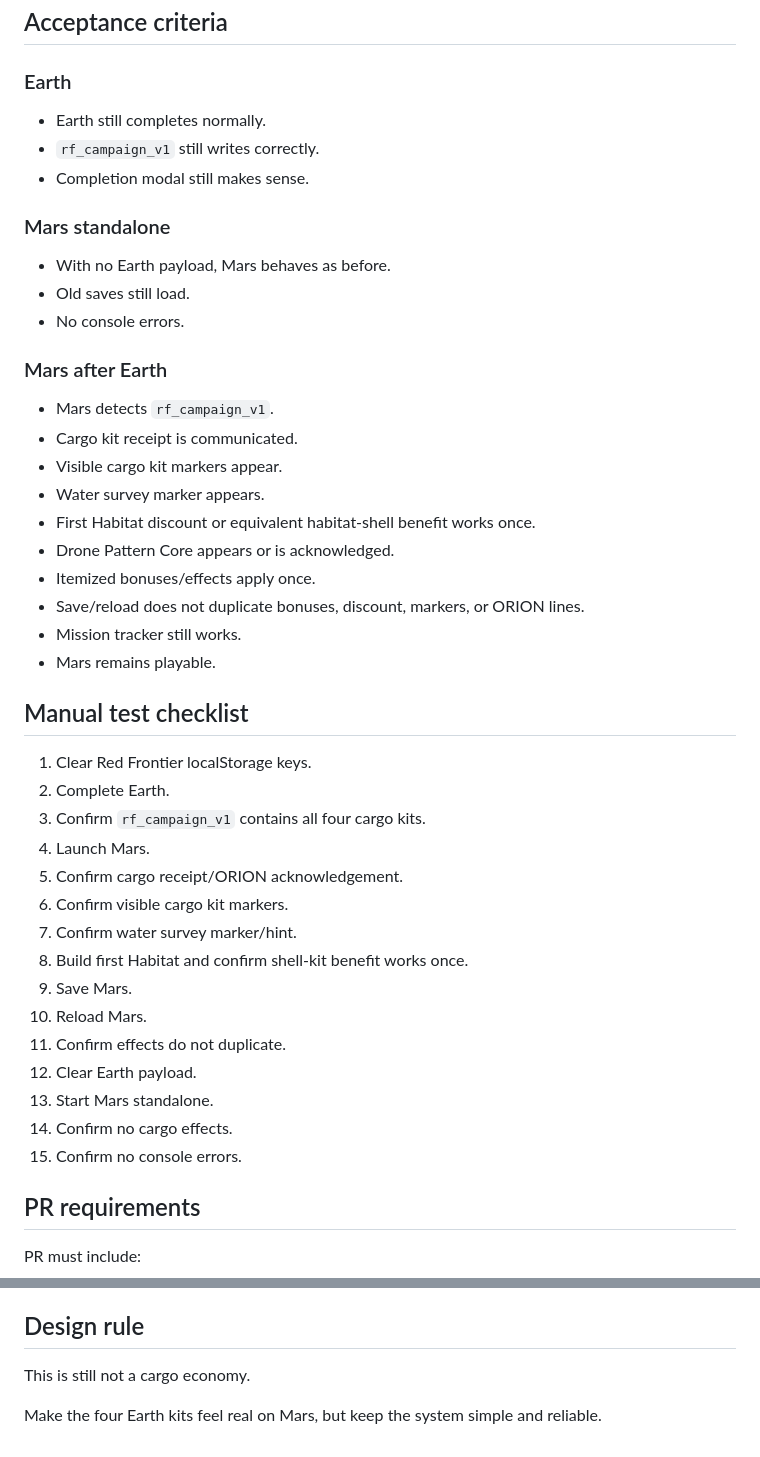
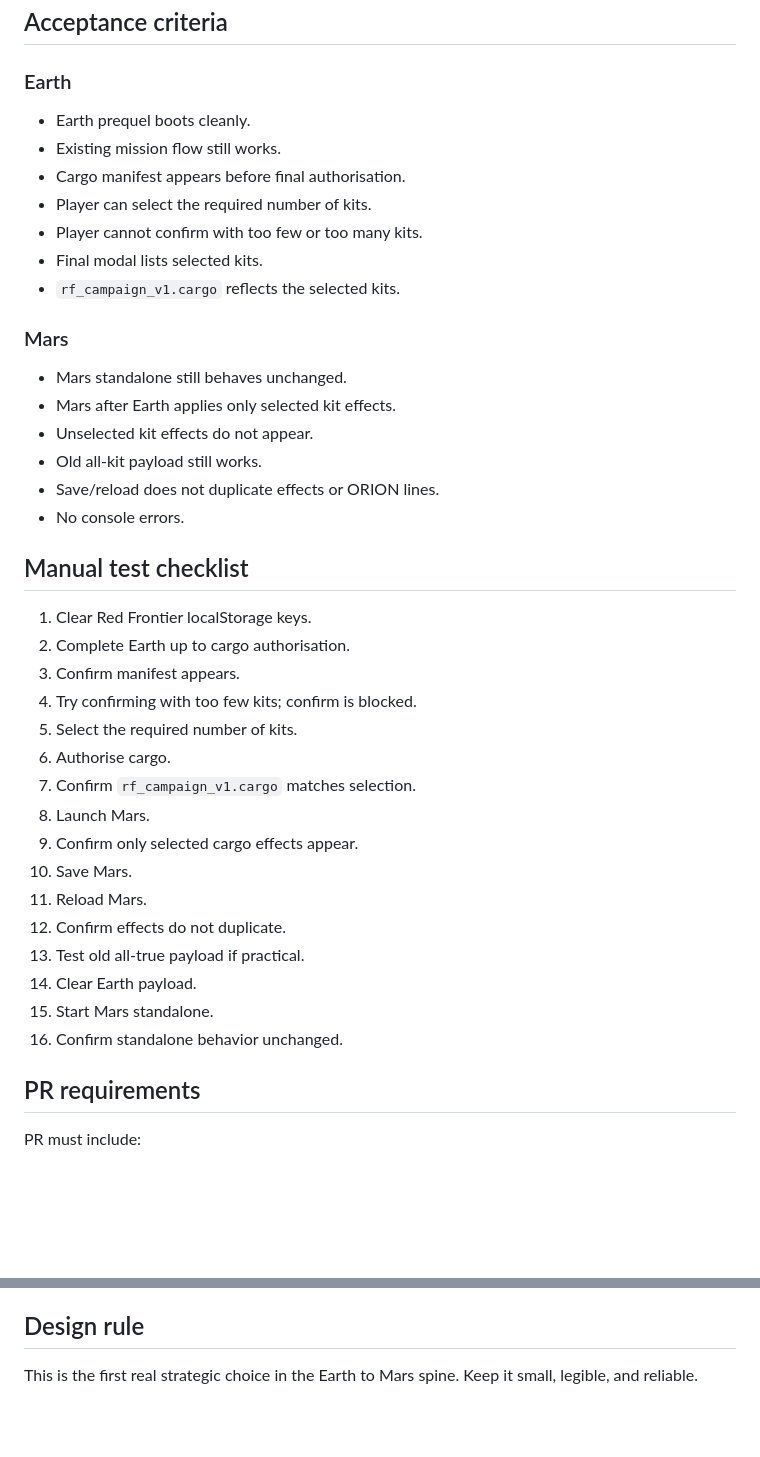
Before and after one commit to przemekzur/games, a Markdown page: agent-tasks/NEXT.md, 2 parts joined by grey strips. Drawn GitHub-style; blank space fills up the shorter version.

```diff
--- a/agent-tasks/NEXT.md
+++ b/agent-tasks/NEXT.md
@@ -221,46 +145,41 @@ Do not add:
 
 ### Earth
 
-- Earth still completes normally.
-- `rf_campaign_v1` still writes correctly.
-- Completion modal still makes sense.
+- Earth prequel boots cleanly.
+- Existing mission flow still works.
+- Cargo manifest appears before final authorisation.
+- Player can select the required number of kits.
+- Player cannot confirm with too few or too many kits.
+- Final modal lists selected kits.
+- `rf_campaign_v1.cargo` reflects the selected kits.
 
-### Mars standalone
+### Mars
 
-- With no Earth payload, Mars behaves as before.
-- Old saves still load.
+- Mars standalone still behaves unchanged.
+- Mars after Earth applies only selected kit effects.
+- Unselected kit effects do not appear.
+- Old all-kit payload still works.
+- Save/reload does not duplicate effects or ORION lines.
 - No console errors.
-
-### Mars after Earth
-
-- Mars detects `rf_campaign_v1`.
-- Cargo kit receipt is communicated.
-- Visible cargo kit markers appear.
-- Water survey marker appears.
-- First Habitat discount or equivalent habitat-shell benefit works once.
-- Drone Pattern Core appears or is acknowledged.
-- Itemized bonuses/effects apply once.
-- Save/reload does not duplicate bonuses, discount, markers, or ORION lines.
-- Mission tracker still works.
-- Mars remains playable.
 
 ## Manual test checklist
 
 1. Clear Red Frontier localStorage keys.
-2. Complete Earth.
-3. Confirm `rf_campaign_v1` contains all four cargo kits.
-4. Launch Mars.
-5. Confirm cargo receipt/ORION acknowledgement.
-6. Confirm visible cargo kit markers.
-7. Confirm water survey marker/hint.
-8. Build first Habitat and confirm shell-kit benefit works once.
-9. Save Mars.
-10. Reload Mars.
-11. Confirm effects do not duplicate.
-12. Clear Earth payload.
-13. Start Mars standalone.
-14. Confirm no cargo effects.
-15. Confirm no console errors.
+2. Complete Earth up to cargo authorisation.
+3. Confirm manifest appears.
+4. Try confirming with too few kits; confirm is blocked.
+5. Select the required number of kits.
+6. Authorise cargo.
+7. Confirm `rf_campaign_v1.cargo` matches selection.
+8. Launch Mars.
+9. Confirm only selected cargo effects appear.
+10. Save Mars.
+11. Reload Mars.
+12. Confirm effects do not duplicate.
+13. Test old all-true payload if practical.
+14. Clear Earth payload.
+15. Start Mars standalone.
+16. Confirm standalone behavior unchanged.
 
 ## PR requirements
 
@@ -275,6 +194,4 @@ PR must include:
 
 ## Design rule
 
-This is still not a cargo economy.
-
-Make the four Earth kits feel real on Mars, but keep the system simple and reliable.
+This is the first real strategic choice in the Earth to Mars spine. Keep it small, legible, and reliable.
```
Also changed, not shown: other parts of agent-tasks/NEXT.md (+84 -160 lines).
